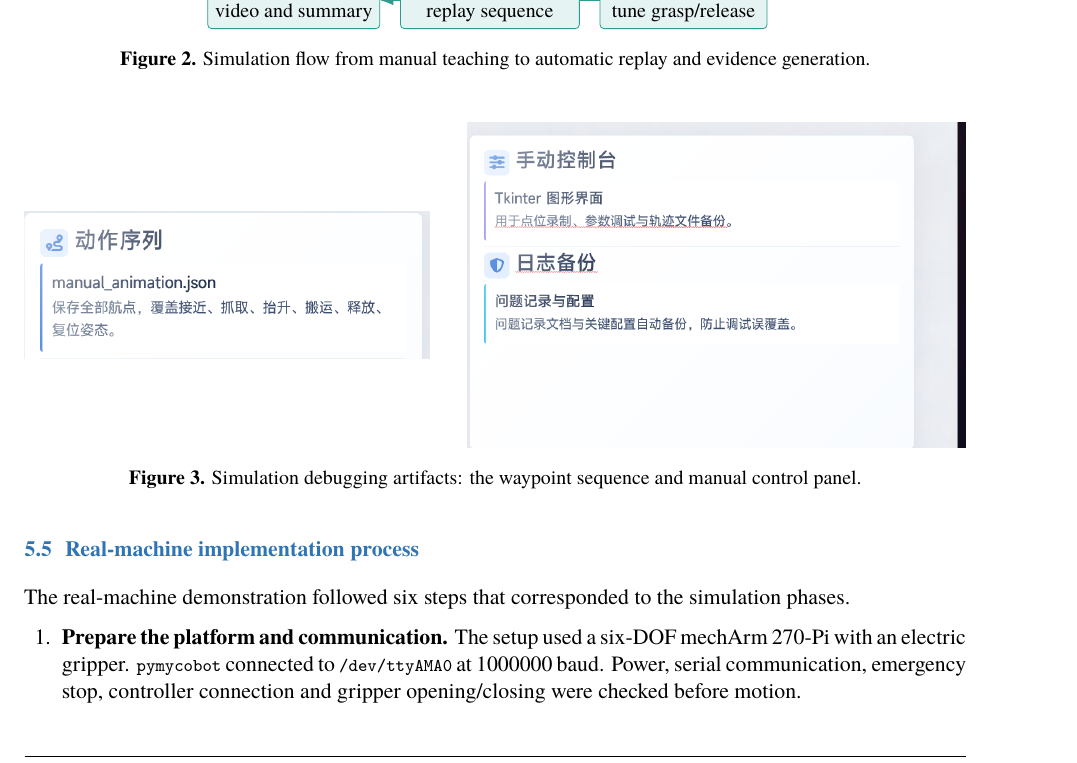
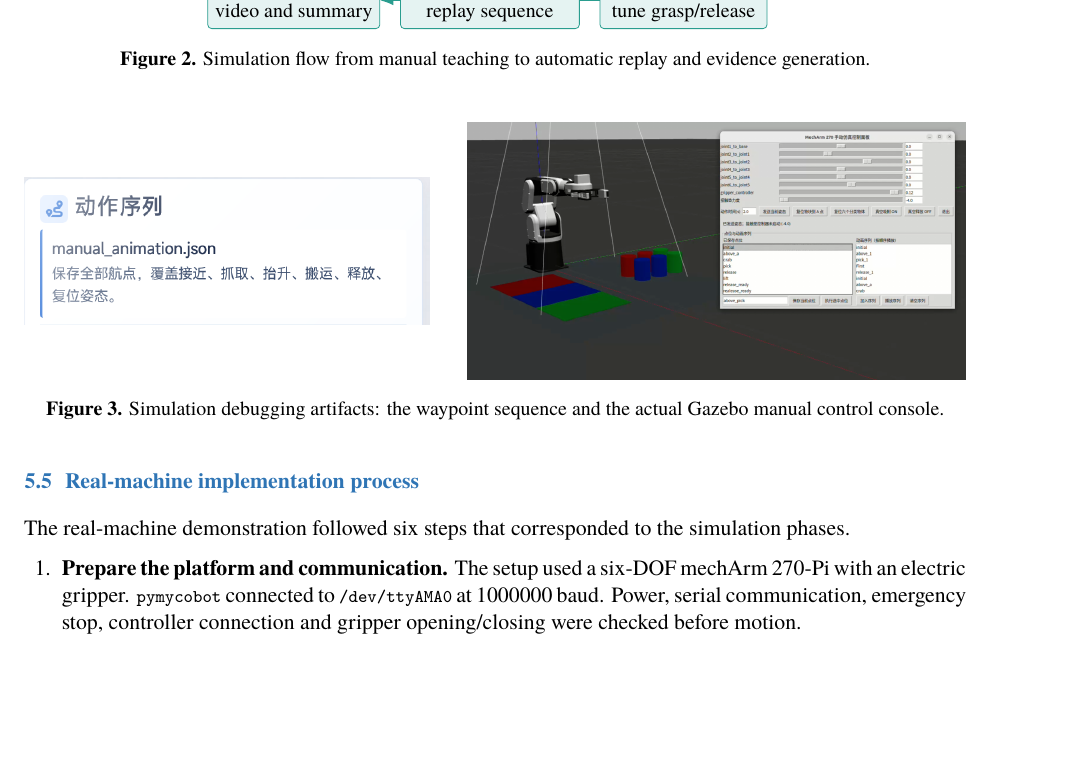
Before and after one commit to 9161942-boop/robotics-experiment-2, a LaTeX document (report/experiment2_lab_report.tex): part of page 6 of 11, cut so that both start at the same text, the shorter picture padded with empty space. Compiled offline with XeLaTeX.

Commit message:
experiment2: update report with actual console

```diff
--- a/report/experiment2_lab_report.tex
+++ b/report/experiment2_lab_report.tex
@@ -222,8 +222,8 @@ The simulation followed seven explicit steps: manual teaching and point adjustme
 \end{figure}
 \begin{figure}[H]\centering
 \begin{minipage}{0.43\textwidth}\centering\includegraphics[width=\textwidth]{ppt_action_sequence2.png}\end{minipage}\hfill
-\begin{minipage}{0.53\textwidth}\centering\includegraphics[width=\textwidth]{ppt_manual_panel.png}\end{minipage}
-\caption{Simulation debugging artifacts: the waypoint sequence and manual control panel.}\label{fig:simmanual}
+\begin{minipage}{0.53\textwidth}\centering\includegraphics[width=\textwidth]{manual_control_console.png}\end{minipage}
+\caption{Simulation debugging artifacts: the waypoint sequence and the actual Gazebo manual control console.}\label{fig:simmanual}
 \end{figure}
 
 \subsection{Real-machine implementation process}
```
Also changed, not shown: report/experiment2_lab_report.pdf.
